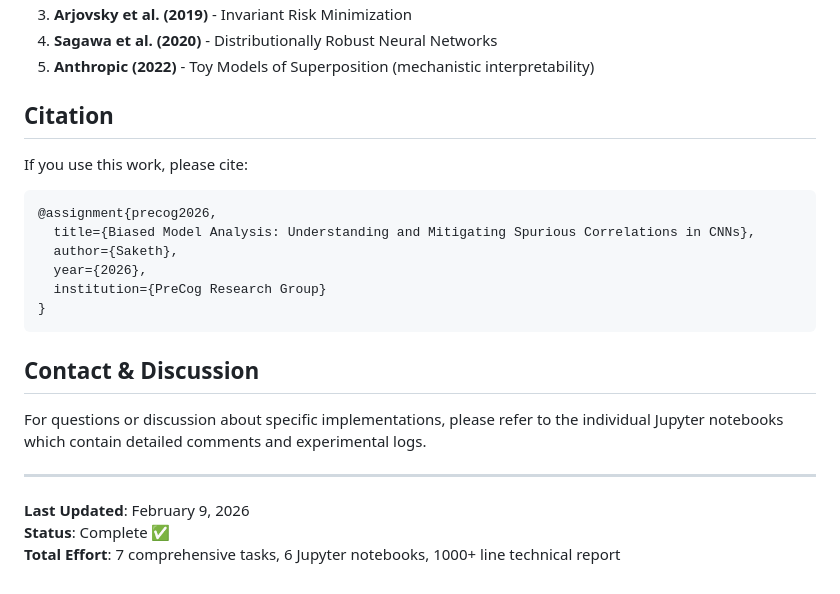
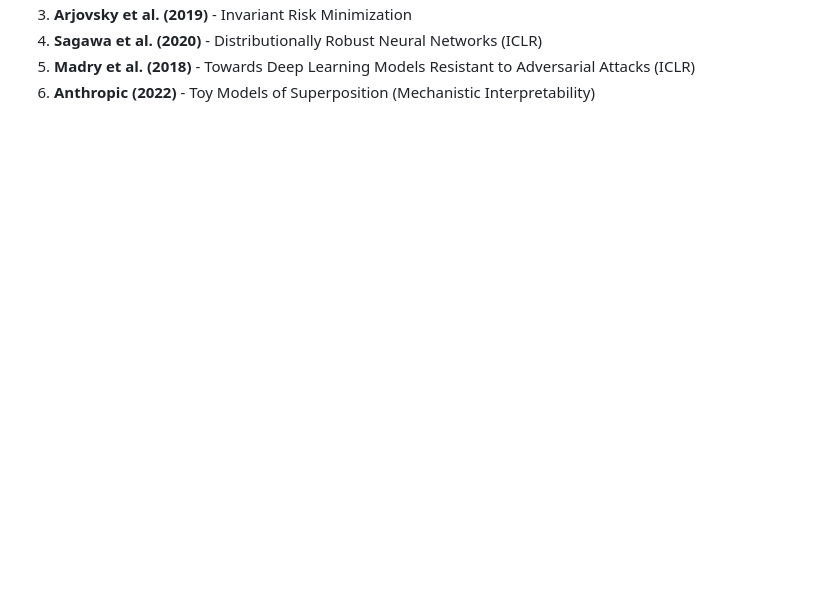
Before and after one commit to Saketh6126/Precog, a Markdown page: README.md, the part around one of its changes. Rendered like a GitHub page; blank space fills up the shorter version.

````diff
--- a/README.md
+++ b/README.md
@@ -301,26 +283,4 @@ Key papers this work builds on:
 3. **Arjovsky et al. (2019)** - Invariant Risk Minimization
-4. **Sagawa et al. (2020)** - Distributionally Robust Neural Networks
-5. **Anthropic (2022)** - Toy Models of Superposition (mechanistic interpretability)
-
-## Citation
-
-If you use this work, please cite:
-
-```bibtex
-@assignment{precog2026,
-  title={Biased Model Analysis: Understanding and Mitigating Spurious Correlations in CNNs},
-  author={Saketh},
-  year={2026},
-  institution={PreCog Research Group}
-}
-```
-
-## Contact & Discussion
-
-For questions or discussion about specific implementations, please refer to the individual Jupyter notebooks which contain detailed comments and experimental logs.
-
----
-
-**Last Updated**: February 9, 2026
-**Status**: Complete ✅
-**Total Effort**: 7 comprehensive tasks, 6 Jupyter notebooks, 1000+ line technical report
+4. **Sagawa et al. (2020)** - Distributionally Robust Neural Networks (ICLR)
+5. **Madry et al. (2018)** - Towards Deep Learning Models Resistant to Adversarial Attacks (ICLR)
+6. **Anthropic (2022)** - Toy Models of Superposition (Mechanistic Interpretability)
````
Also changed, not shown: other parts of README.md (+23 -41 lines).
